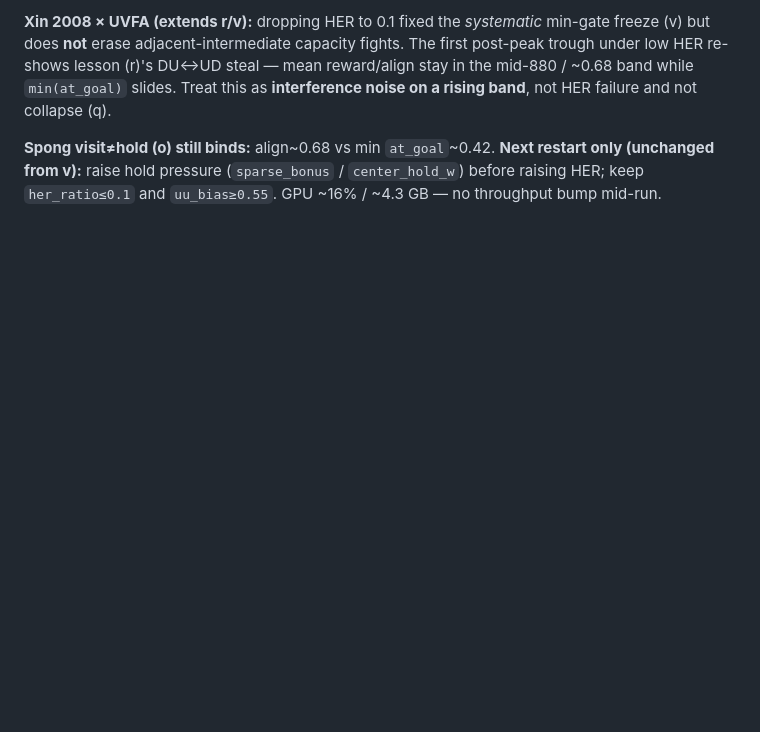
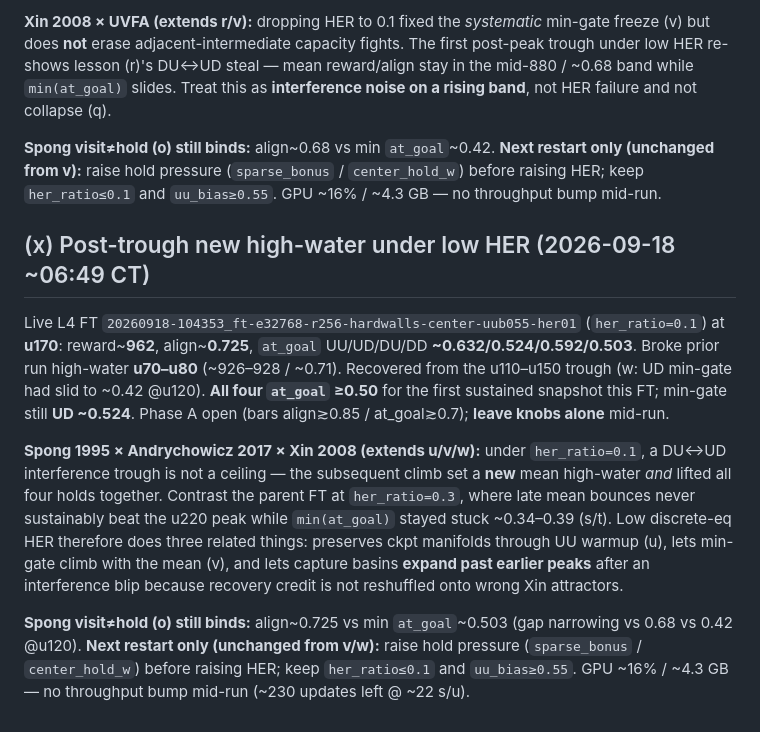
Before and after one commit to bicrick/cart-pole-autoresearch, a Markdown page: docs/paper-training-lessons.md, the part around the change. GitHub-like rendering; blank space fills up the shorter version.

Commit message:
docs: lesson (x) low HER post-trough new high-water
her01 u170 broke u70–80 peak (reward~962 / align~0.725);
all-four at_goal ≥0.50 after DU↔UD trough recovery.

```diff
--- a/docs/paper-training-lessons.md
+++ b/docs/paper-training-lessons.md
@@ -334,3 +334,13 @@ Live L4 FT `20260918-104353_ft-e32768-r256-hardwalls-center-uub055-her01` (`her_
 **Xin 2008 × UVFA (extends r/v):** dropping HER to 0.1 fixed the *systematic* min-gate freeze (v) but does **not** erase adjacent-intermediate capacity fights. The first post-peak trough under low HER re-shows lesson (r)'s DU↔UD steal — mean reward/align stay in the mid-880 / ~0.68 band while `min(at_goal)` slides. Treat this as **interference noise on a rising band**, not HER failure and not collapse (q).
 
 **Spong visit≠hold (o) still binds:** align~0.68 vs min `at_goal`~0.42. **Next restart only (unchanged from v):** raise hold pressure (`sparse_bonus` / `center_hold_w`) before raising HER; keep `her_ratio≤0.1` and `uu_bias≥0.55`. GPU ~16% / ~4.3 GB — no throughput bump mid-run.
+
+
+
+## (x) Post-trough new high-water under low HER (2026-09-18 ~06:49 CT)
+
+Live L4 FT `20260918-104353_ft-e32768-r256-hardwalls-center-uub055-her01` (`her_ratio=0.1`) at **u170**: reward~**962**, align~**0.725**, `at_goal` UU/UD/DU/DD **~0.632/0.524/0.592/0.503**. Broke prior run high-water **u70–u80** (~926–928 / ~0.71). Recovered from the u110–u150 trough (w: UD min-gate had slid to ~0.42 @u120). **All four `at_goal` ≥0.50** for the first sustained snapshot this FT; min-gate still **UD ~0.524**. Phase A open (bars align≳0.85 / at_goal≳0.7); **leave knobs alone** mid-run.
+
+**Spong 1995 × Andrychowicz 2017 × Xin 2008 (extends u/v/w):** under `her_ratio=0.1`, a DU↔UD interference trough is not a ceiling — the subsequent climb set a **new** mean high-water *and* lifted all four holds together. Contrast the parent FT at `her_ratio=0.3`, where late mean bounces never sustainably beat the u220 peak while `min(at_goal)` stayed stuck ~0.34–0.39 (s/t). Low discrete-eq HER therefore does three related things: preserves ckpt manifolds through UU warmup (u), lets min-gate climb with the mean (v), and lets capture basins **expand past earlier peaks** after an interference blip because recovery credit is not reshuffled onto wrong Xin attractors.
+
+**Spong visit≠hold (o) still binds:** align~0.725 vs min `at_goal`~0.503 (gap narrowing vs 0.68 vs 0.42 @u120). **Next restart only (unchanged from v/w):** raise hold pressure (`sparse_bonus` / `center_hold_w`) before raising HER; keep `her_ratio≤0.1` and `uu_bias≥0.55`. GPU ~16% / ~4.3 GB — no throughput bump mid-run (~230 updates left @ ~22 s/u).
```
